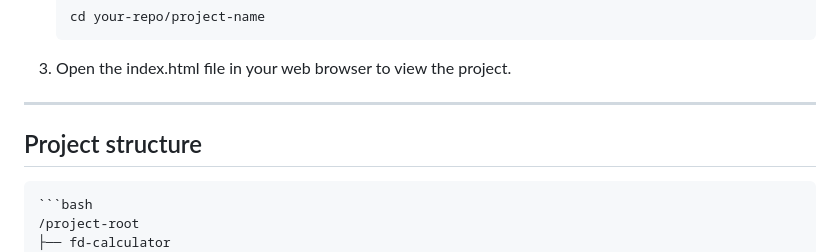
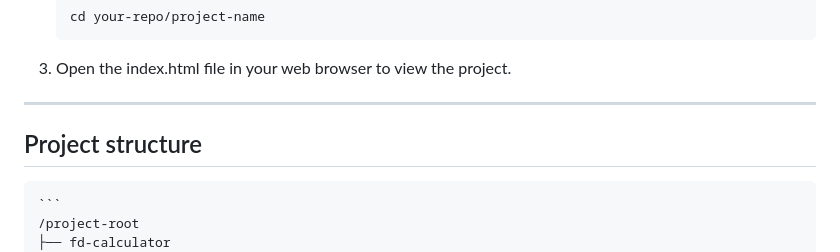
Before and after one commit to Shrikantlala24/Javascript-Projects, a Markdown page: README.md, the part around the change. GitHub-like rendering.

````diff
--- a/README.md
+++ b/README.md
@@ -48,7 +48,7 @@ A beginner-friendly, project-based journey into **HTML5**, **CSS3**, and **JavaS
 3. Open the index.html file in your web browser to view the project.
 ---
 ## Project structure
-    ```bash
+    ```
     /project-root
     ├── fd-calculator
     │   ├── index.html
````
